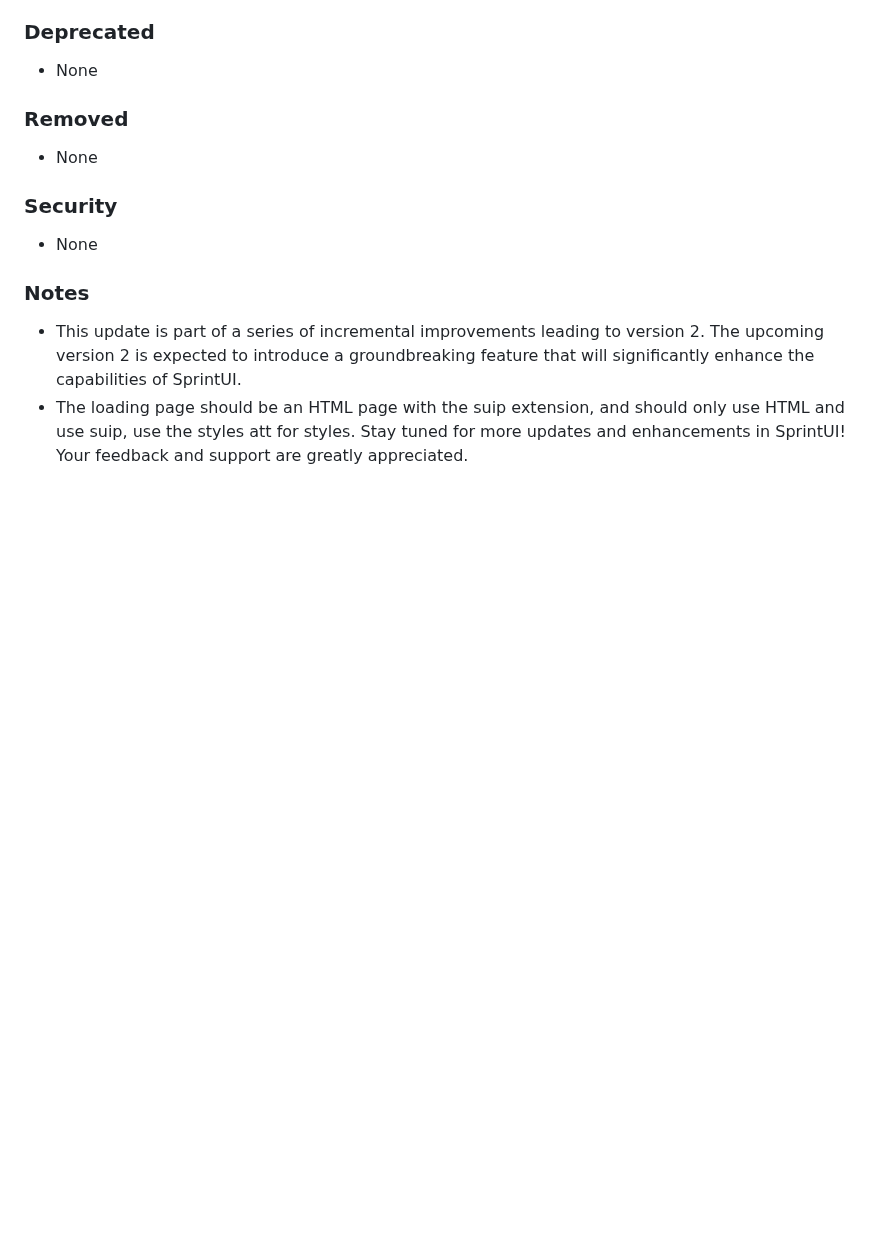
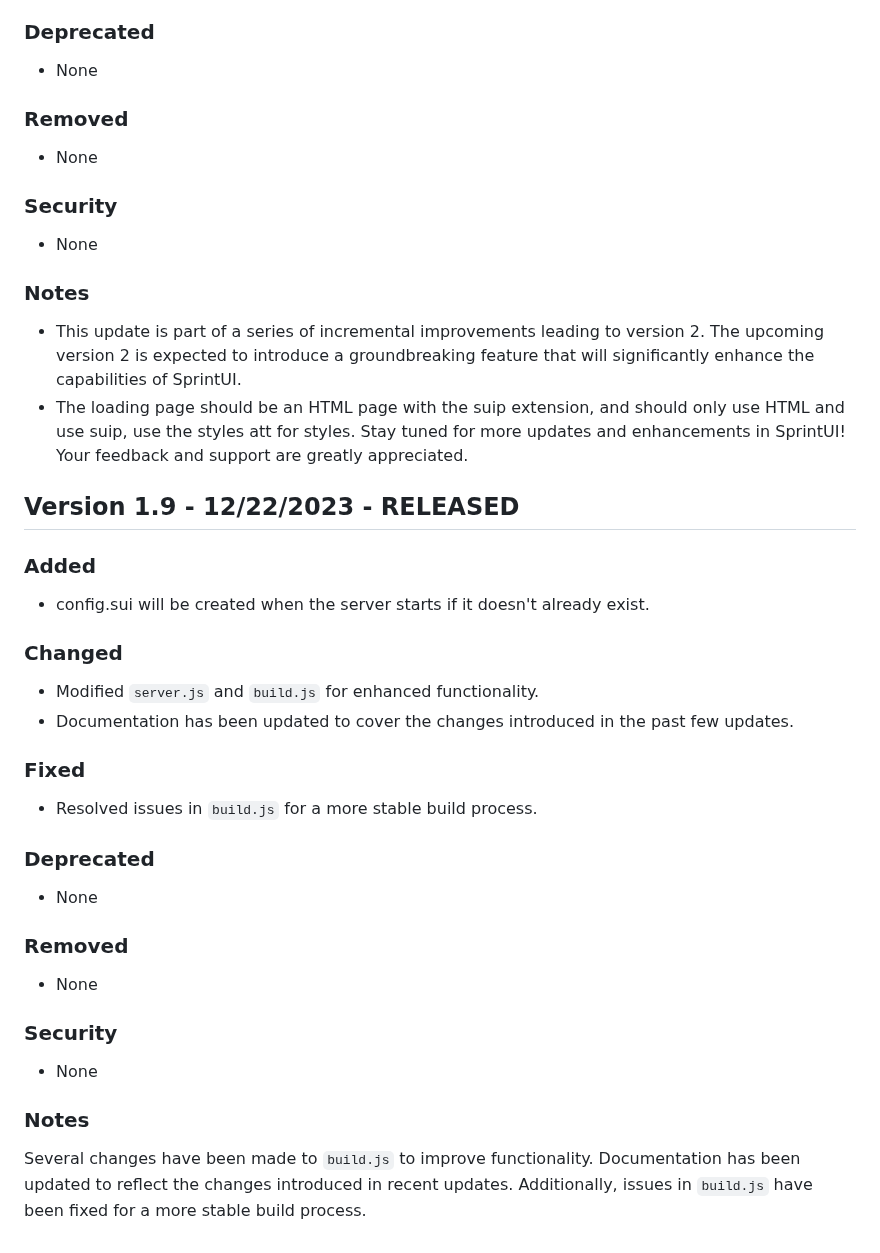
Before and after one commit to sprintui/SprintUi-Framework, a Markdown page: changelog.md, the part around the change. GitHub-like rendering; blank space fills up the shorter version.

```diff
--- a/changelog.md
+++ b/changelog.md
@@ -241,3 +241,29 @@ This update enhances the build process by introducing changes to the build comma
 - This update is part of a series of incremental improvements leading to version 2. The upcoming version 2 is expected to introduce a groundbreaking feature that will significantly enhance the capabilities of SprintUI.
 - The loading page should be an HTML page with the suip extension, and should only use HTML and  use suip, use the styles att for styles.
 Stay tuned for more updates and enhancements in SprintUI! Your feedback and support are greatly appreciated.
+
+
+## Version 1.9 - 12/22/2023 - RELEASED
+
+### Added
+- config.sui will be created when the server starts if it doesn't already exist.
+
+### Changed
+- Modified `server.js` and `build.js` for enhanced functionality.
+- Documentation has been updated to cover the changes introduced in the past few updates.
+
+### Fixed
+- Resolved issues in `build.js` for a more stable build process.
+
+### Deprecated
+- None
+
+### Removed
+- None
+
+### Security
+- None
+
+### Notes
+
+Several changes have been made to `build.js` to improve functionality. Documentation has been updated to reflect the changes introduced in recent updates. Additionally, issues in `build.js` have been fixed for a more stable build process.
```
